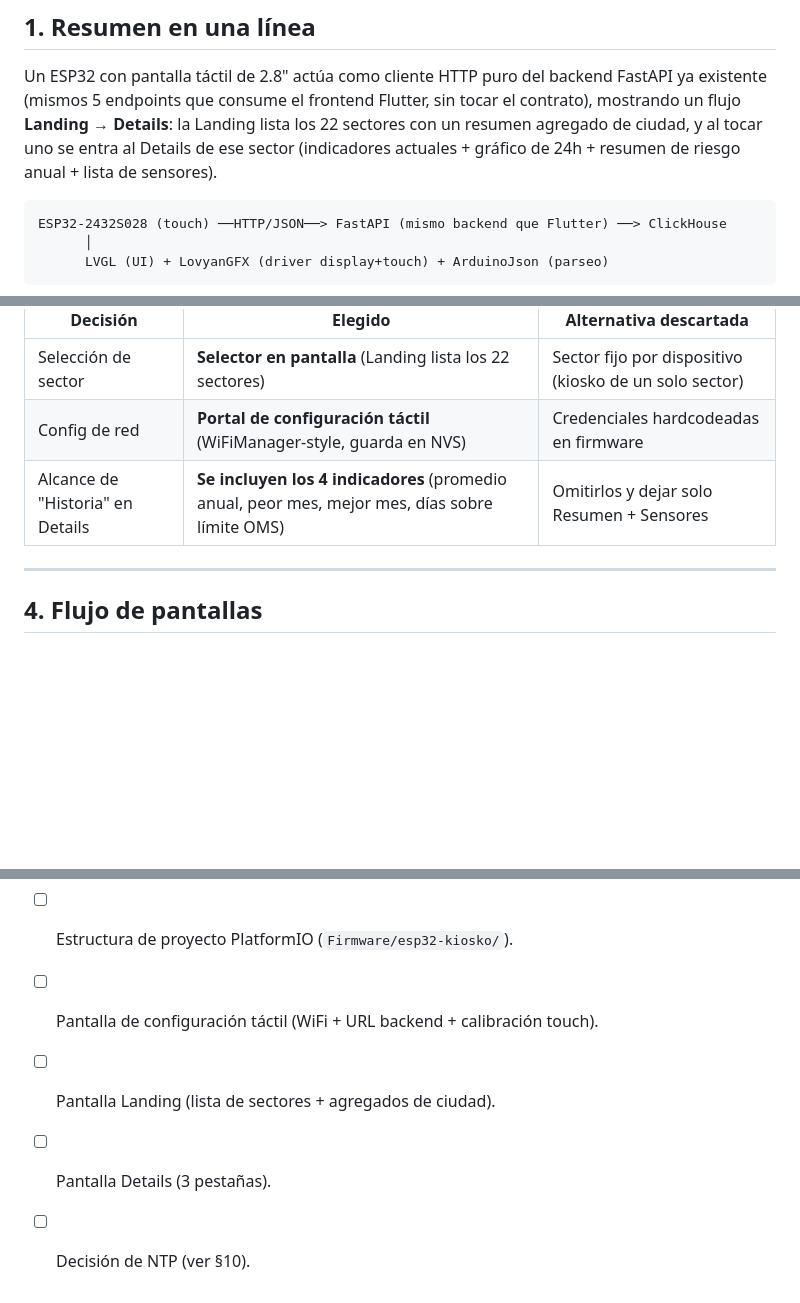
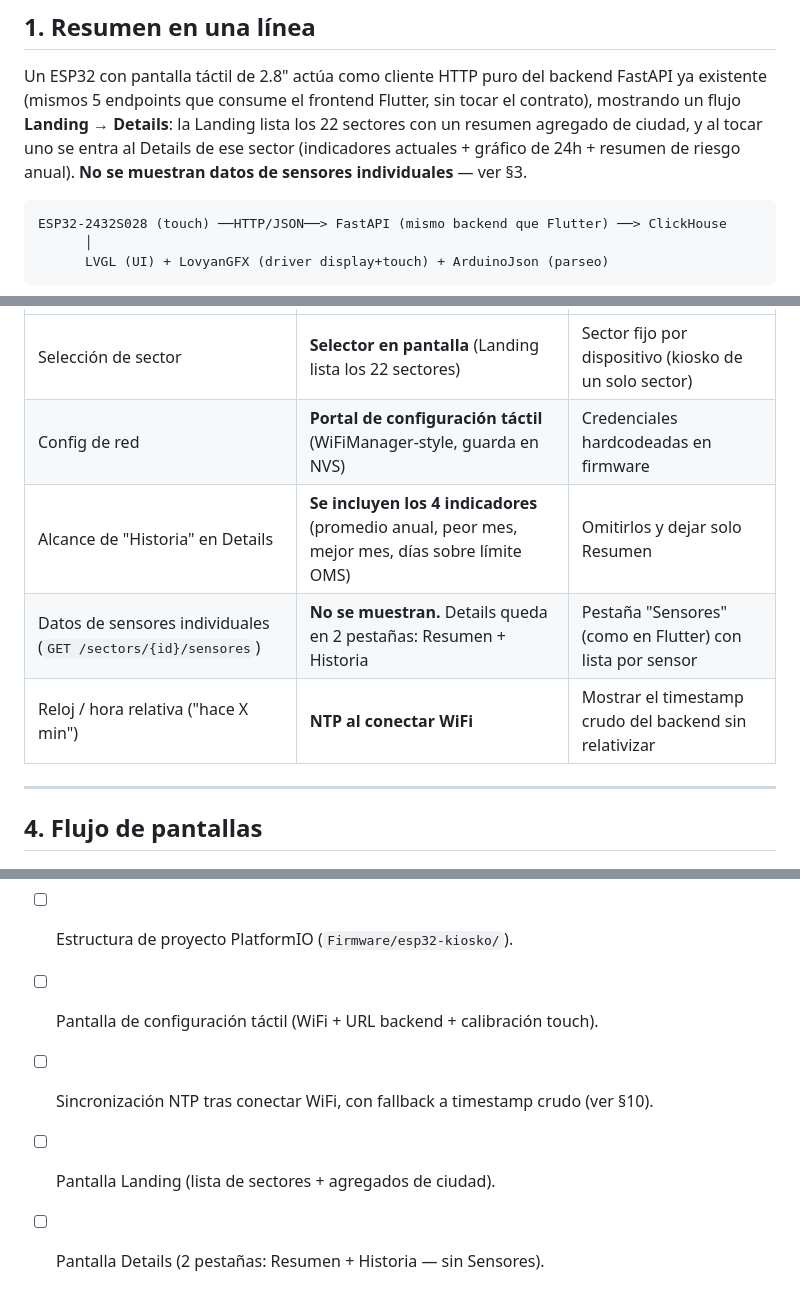
Before and after one commit to LjuandalZPH/Tangara-Hackaton-Ecobytes-, a Markdown page: 08-Arquitectura-ESP32.md, 3 parts joined by grey strips. Rendered like a GitHub page; blank space fills up the shorter version.

````diff
--- a/08-Arquitectura-ESP32.md
+++ b/08-Arquitectura-ESP32.md
@@ -20,7 +20,7 @@ FastAPI ya existente (mismos 5 endpoints que consume el frontend Flutter, sin
 tocar el contrato), mostrando un flujo **Landing → Details**: la Landing lista
 los 22 sectores con un resumen agregado de ciudad, y al tocar uno se entra al
 Details de ese sector (indicadores actuales + gráfico de 24h + resumen de
-riesgo anual + lista de sensores).
+riesgo anual). **No se muestran datos de sensores individuales** — ver §3.
 
 ```
 ESP32-2432S028 (touch) ──HTTP/JSON──> FastAPI (mismo backend que Flutter) ──> ClickHouse
@@ -53,7 +53,9 @@ Display" (CYD)*. Specs relevantes para el diseño:
 | --- | --- | --- |
 | Selección de sector | **Selector en pantalla** (Landing lista los 22 sectores) | Sector fijo por dispositivo (kiosko de un solo sector) |
 | Config de red | **Portal de configuración táctil** (WiFiManager-style, guarda en NVS) | Credenciales hardcodeadas en firmware |
-| Alcance de "Historia" en Details | **Se incluyen los 4 indicadores** (promedio anual, peor mes, mejor mes, días sobre límite OMS) | Omitirlos y dejar solo Resumen + Sensores |
+| Alcance de "Historia" en Details | **Se incluyen los 4 indicadores** (promedio anual, peor mes, mejor mes, días sobre límite OMS) | Omitirlos y dejar solo Resumen |
+| Datos de sensores individuales (`GET /sectors/{id}/sensores`) | **No se muestran.** Details queda en 2 pestañas: Resumen + Historia | Pestaña "Sensores" (como en Flutter) con lista por sensor |
+| Reloj / hora relativa ("hace X min") | **NTP al conectar WiFi** | Mostrar el timestamp crudo del backend sin relativizar |
 
 ---
 
@@ -253,6 +268,6 @@ práctica y no solo en teoría.
 - [ ] Spike de memoria de §9 (bloqueante para todo lo demás).
 - [ ] Estructura de proyecto PlatformIO (`Firmware/esp32-kiosko/`).
 - [ ] Pantalla de configuración táctil (WiFi + URL backend + calibración touch).
+- [ ] Sincronización NTP tras conectar WiFi, con fallback a timestamp crudo (ver §10).
 - [ ] Pantalla Landing (lista de sectores + agregados de ciudad).
-- [ ] Pantalla Details (3 pestañas).
-- [ ] Decisión de NTP (ver §10).
+- [ ] Pantalla Details (2 pestañas: Resumen + Historia — sin Sensores).
````
Also changed, not shown: other parts of 08-Arquitectura-ESP32.md (+26 -13 lines), 01-Arquitectura.md (+1 -1 lines), 02-Backlog.md (+3 -4 lines).
